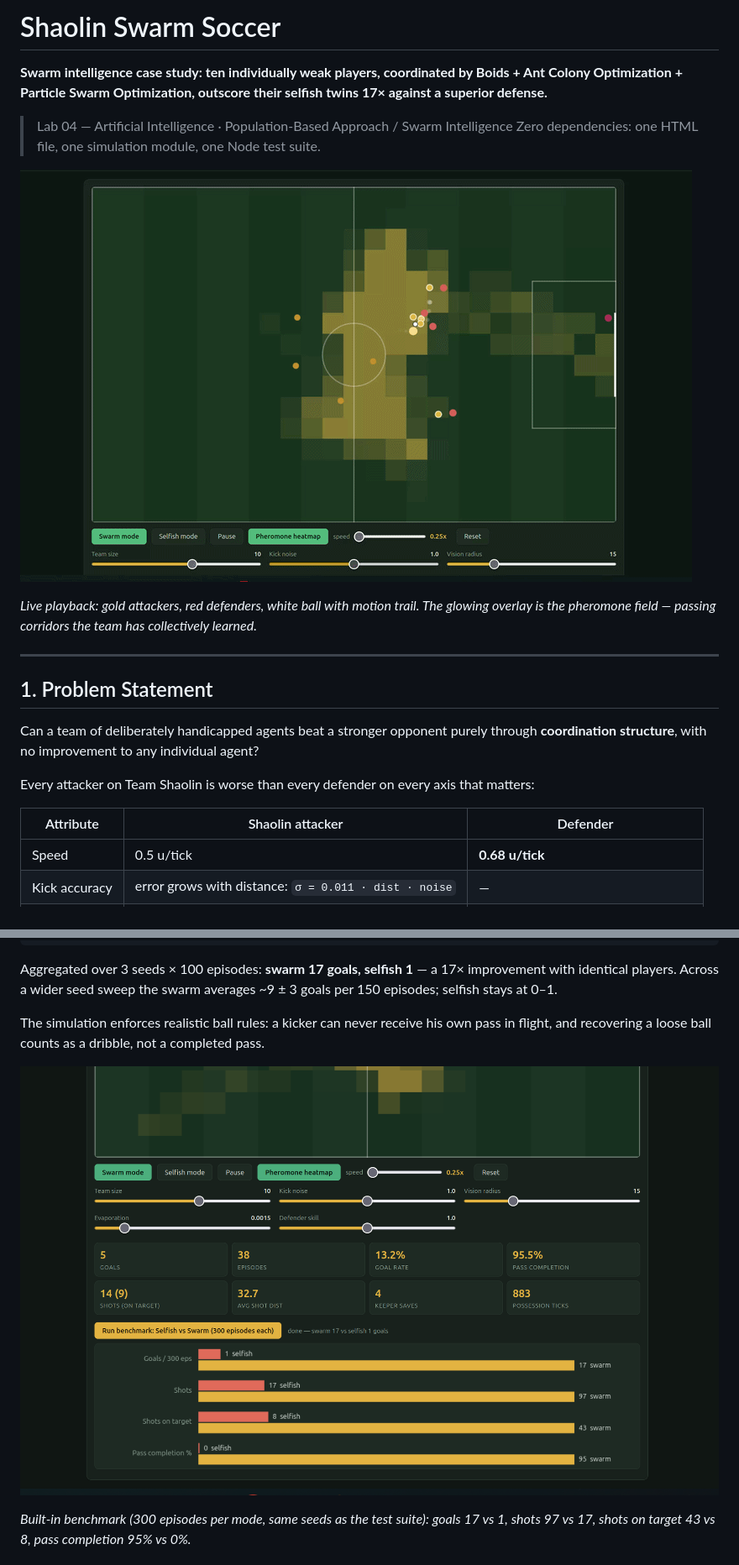
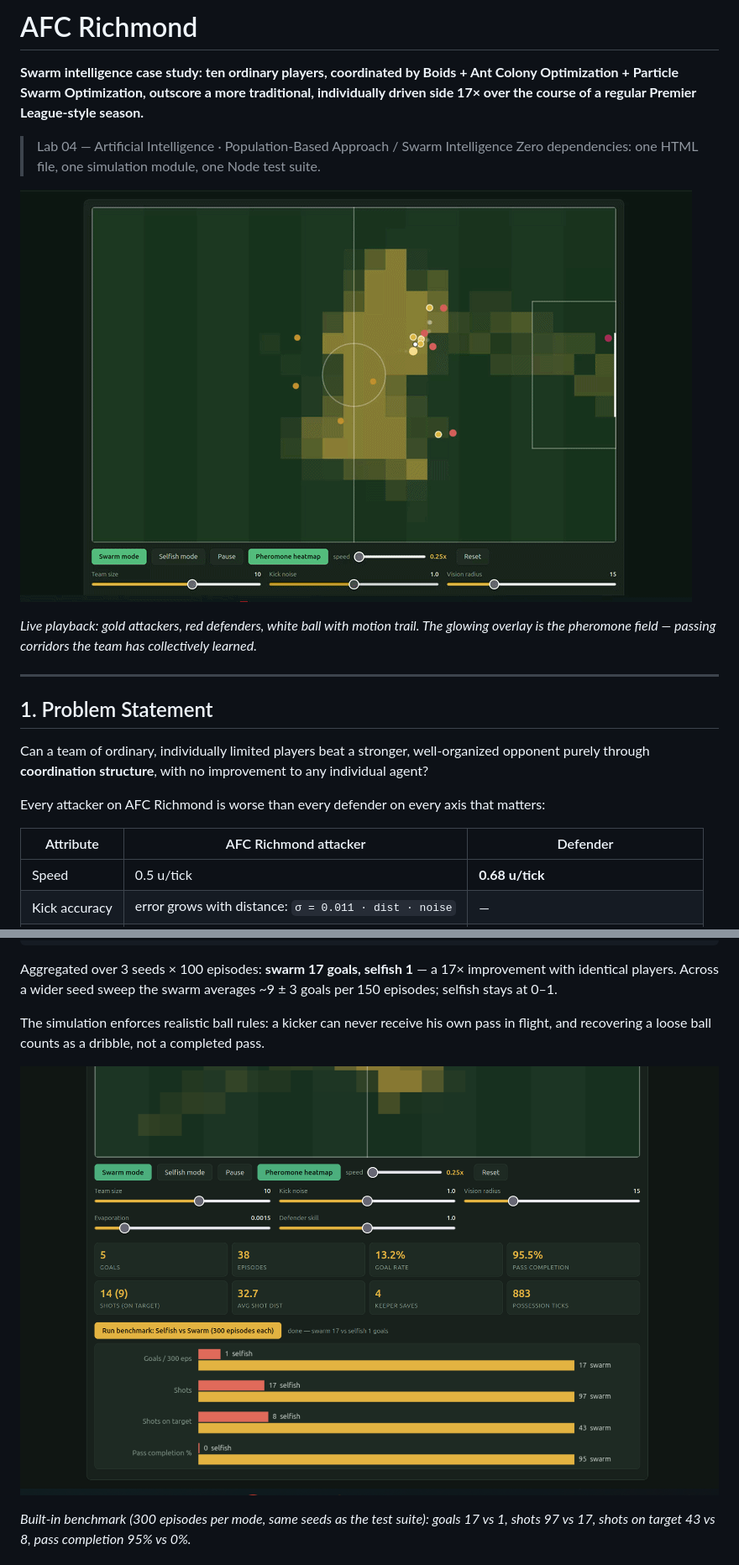
Before and after one commit to shyan23/AFC-Richmond, a Markdown page: README.md, 2 parts joined by grey strips. Shown: that part at 84% size. Rendered like a GitHub page.

```diff
--- a/README.md
+++ b/README.md
@@ -1,11 +1,11 @@
-# Shaolin Swarm Soccer
+# AFC Richmond
 
-**Swarm intelligence case study: ten individually weak players, coordinated by Boids + Ant Colony Optimization + Particle Swarm Optimization, outscore their selfish twins 17× against a superior defense.**
+**Swarm intelligence case study: ten ordinary players, coordinated by Boids + Ant Colony Optimization + Particle Swarm Optimization, outscore a more traditional, individually driven side 17× over the course of a regular Premier League-style season.**
 
 > Lab 04 — Artificial Intelligence · Population-Based Approach / Swarm Intelligence
 > Zero dependencies: one HTML file, one simulation module, one Node test suite.
 
-![Live playback — swarm mode with pheromone heatmap](playback.gif)
+![Live playback — swarm mode with pheromone heatmap](/Readme_stuff/playback.gif)
 
 *Live playback: gold attackers, red defenders, white ball with motion trail. The glowing overlay is the pheromone field — passing corridors the team has collectively learned.*
 
@@ -13,11 +13,11 @@
 
 ## 1. Problem Statement
 
-Can a team of deliberately handicapped agents beat a stronger opponent purely through **coordination structure**, with no improvement to any individual agent?
+Can a team of ordinary, individually limited players beat a stronger, well-organized opponent purely through **coordination structure**, with no improvement to any individual agent?
 
-Every attacker on Team Shaolin is worse than every defender on every axis that matters:
+Every attacker on AFC Richmond is worse than every defender on every axis that matters:
 
-| Attribute | Shaolin attacker | Defender |
+| Attribute | AFC Richmond attacker | Defender |
 |---|---|---|
 | Speed | 0.5 u/tick | **0.68 u/tick** |
 | Kick accuracy | error grows with distance: `σ = 0.011 · dist · noise` | — |
@@ -42,7 +42,7 @@ Aggregated over 3 seeds × 100 episodes: **swarm 17 goals, selfish 1** — a 17
 
 The simulation enforces realistic ball rules: a kicker can never receive his own pass in flight, and recovering a loose ball counts as a dribble, not a completed pass.
 
-![Dashboard — live metrics and 300-episode benchmark](screenshot.png)
+![Dashboard — live metrics and 300-episode benchmark](Readme_stuff/screenshot.png)
 
 *Built-in benchmark (300 episodes per mode, same seeds as the test suite): goals 17 vs 1, shots 97 vs 17, shots on target 43 vs 8, pass completion 95% vs 0%.*
 
```
Also changed, not shown: Readme_stuff/playback.gif (renamed from playback.gif), Readme_stuff/screenshot.png (renamed from screenshot.png), 10 other files.
